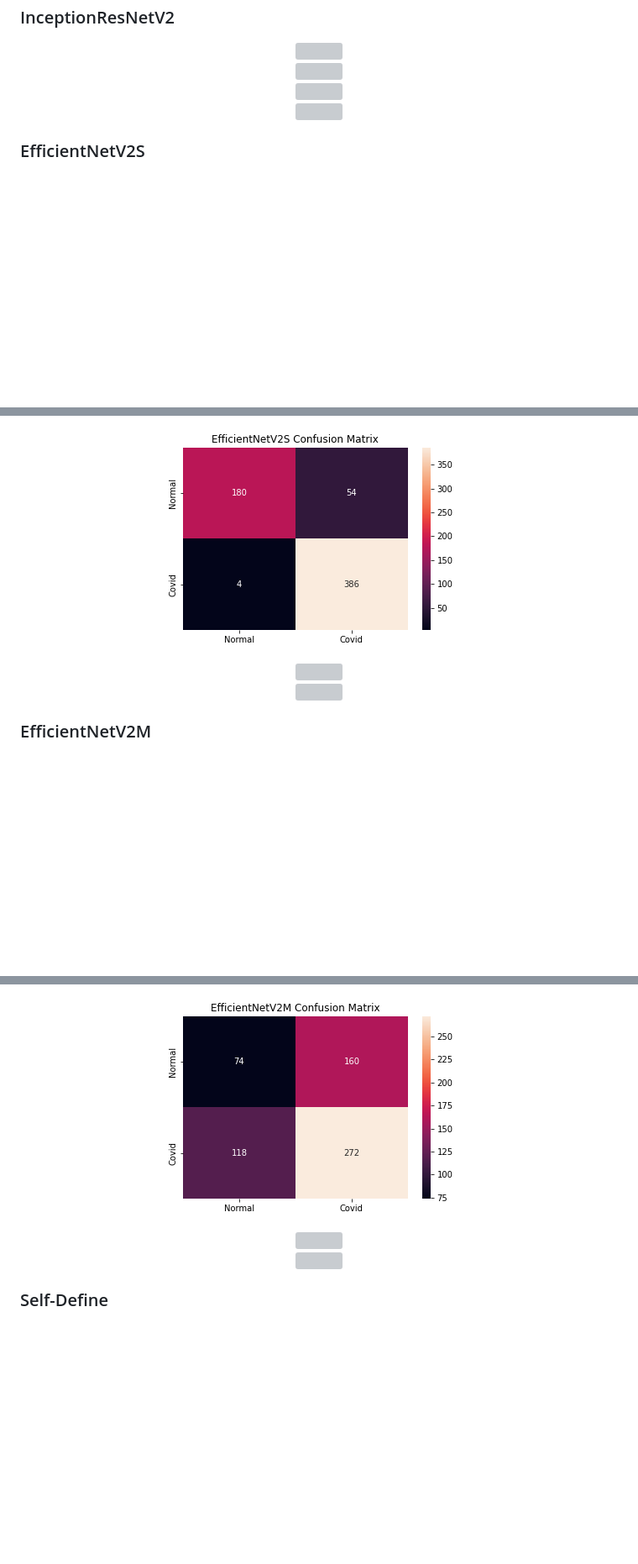
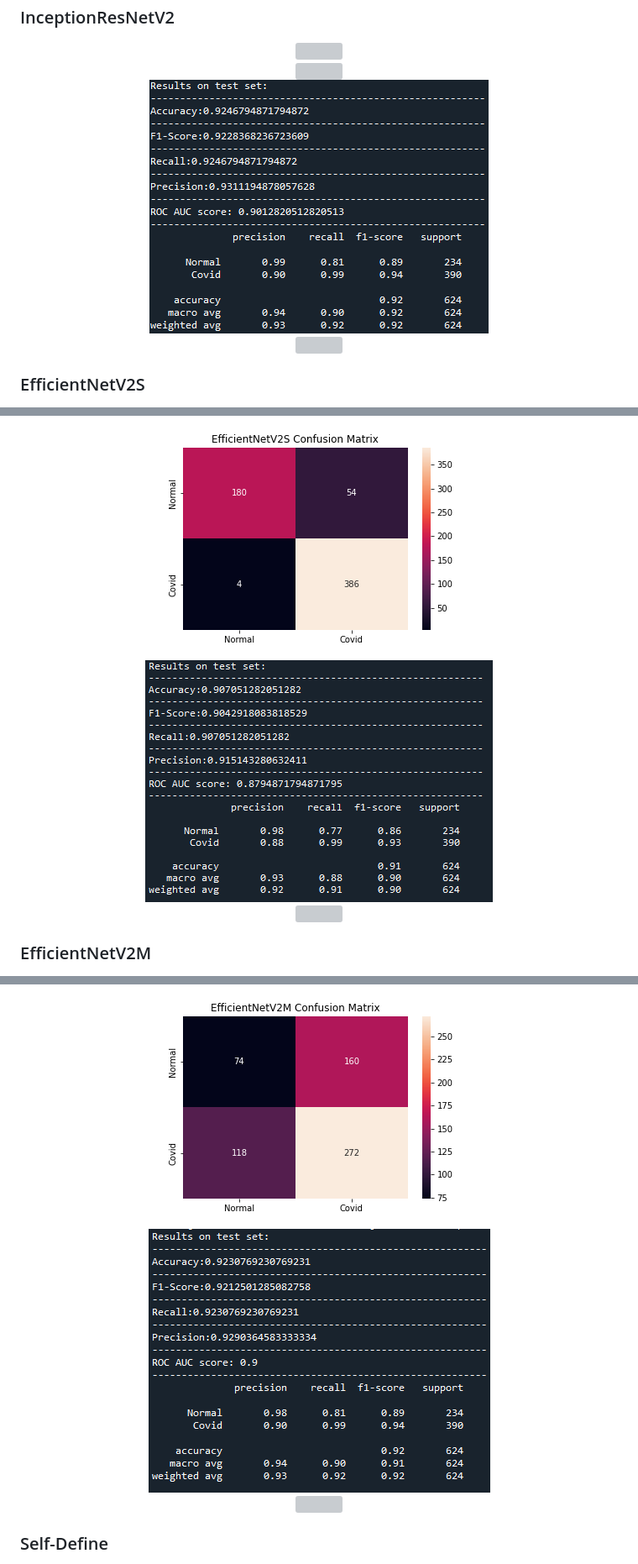
Before and after one commit to Wade0125Studio/CoronaHack-Chest-X-Ray-Classify, a Markdown page: README.md, 3 parts joined by grey strips. Shown: that part at 84% size. GitHub-like rendering; blank space fills up the shorter version; grey boxes are pictures that could not be loaded.

```diff
--- a/README.md
+++ b/README.md
@@ -93,7 +93,7 @@ Because the database is limited, we use image enhancement technology (random sca
 <img src="https://github.com/Wade0125Studio/CoronaHack-Chest-X-Ray-Classify/blob/main/img/Confusion%20Matrix%20InceptionResNetV2.png">
 </div>
 <div align="center">
-<img src="https://github.com/Wade0125Studio/CoronaHack-Chest-X-Ray-Classify/blob/main/img/InceptionResNetV2-Results.png">
+<img src="https://github.com/Wade0125Studio/CoronaHack-Chest-X-Ray-Classify/blob/main/img/InceptionResNetV2-Result.png">
 </div>
 <div align="center">
 <img src="https://github.com/Wade0125Studio/CoronaHack-Chest-X-Ray-Classify/blob/main/img/InceptionResNetV2%20Results%20EX.png">
@@ -106,7 +106,7 @@ Because the database is limited, we use image enhancement technology (random sca
 <img src="https://github.com/Wade0125Studio/CoronaHack-Chest-X-Ray-Classify/blob/main/img/Confusion%20Matrix%20EfficientNetV2S.png">
 </div>
 <div align="center">
-<img src="https://github.com/Wade0125Studio/CoronaHack-Chest-X-Ray-Classify/blob/main/img/EfficientNetV2S-Results.png">
+<img src="https://github.com/Wade0125Studio/CoronaHack-Chest-X-Ray-Classify/blob/main/img/EfficientNetV2S-Result.png">
 </div>
 <div align="center">
 <img src="https://github.com/Wade0125Studio/CoronaHack-Chest-X-Ray-Classify/blob/main/img/EfficientNetV2S%20Results%20EX.png">
@@ -119,7 +119,7 @@ Because the database is limited, we use image enhancement technology (random sca
 <img src="https://github.com/Wade0125Studio/CoronaHack-Chest-X-Ray-Classify/blob/main/img/Confusion%20Matrix%20EfficientNetV2M.png">
 </div>
 <div align="center">
-<img src="https://github.com/Wade0125Studio/CoronaHack-Chest-X-Ray-Classify/blob/main/img/EfficientNetV2M-Results.png">
+<img src="https://github.com/Wade0125Studio/CoronaHack-Chest-X-Ray-Classify/blob/main/img/EfficientNetV2M-Resultpng.PNG">
 </div>
 <div align="center">
 <img src="https://github.com/Wade0125Studio/CoronaHack-Chest-X-Ray-Classify/blob/main/img/EfficientNetV2M%20Results%20EX.png">
```
